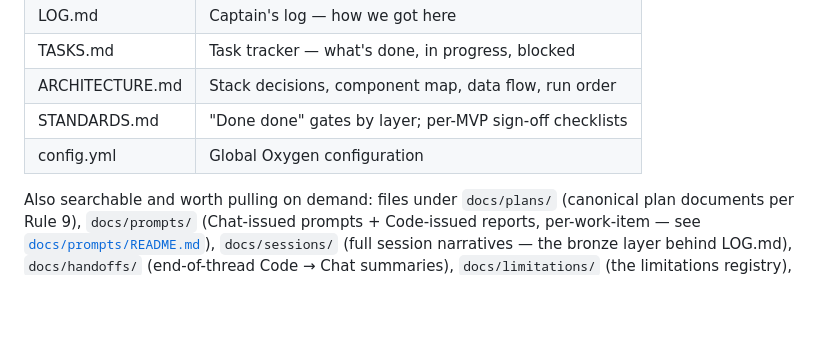
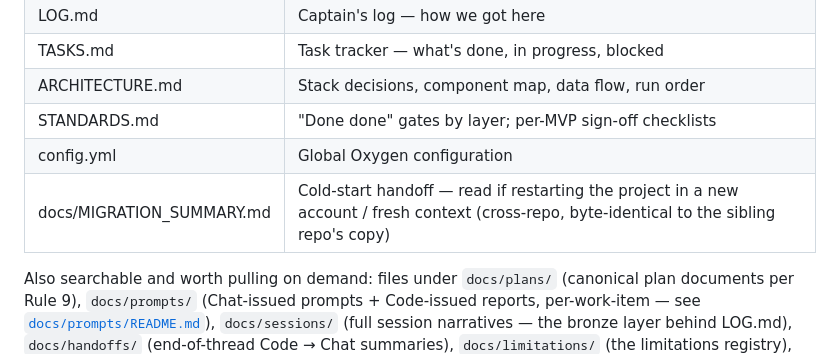
Before and after one commit to ironmonkey88/oxygen-mvp, a Markdown page: session-starter.md, the part around the change. Rendered like a GitHub page; blank space fills up the shorter version.

Commit message:
Plan 50: wire MIGRATION_SUMMARY.md pointer into session-starter.md
One-line entry under "Key Files to Know" framed as the cold-start /
new-account restart doc.

Co-Authored-By: Claude Opus 4.8 <noreply@anthropic.com>

```diff
--- a/session-starter.md
+++ b/session-starter.md
@@ -104,6 +104,7 @@ All of these live in the `oxygen-mvp` repo and are **searchable in project knowl
 | ARCHITECTURE.md | Stack decisions, component map, data flow, run order |
 | STANDARDS.md | "Done done" gates by layer; per-MVP sign-off checklists |
 | config.yml | Global Oxygen configuration |
+| docs/MIGRATION_SUMMARY.md | Cold-start handoff — read if restarting the project in a new account / fresh context (cross-repo, byte-identical to the sibling repo's copy) |
 
 Also searchable and worth pulling on demand: files under `docs/plans/` (canonical plan documents per Rule 9), `docs/prompts/` (Chat-issued prompts + Code-issued reports, per-work-item — see [`docs/prompts/README.md`](docs/prompts/README.md)), `docs/sessions/` (full session narratives — the bronze layer behind LOG.md), `docs/handoffs/` (end-of-thread Code → Chat summaries), `docs/limitations/` (the limitations registry), and `docs/transcripts/` (Builder Agent + similar interactive sessions).
 
```
